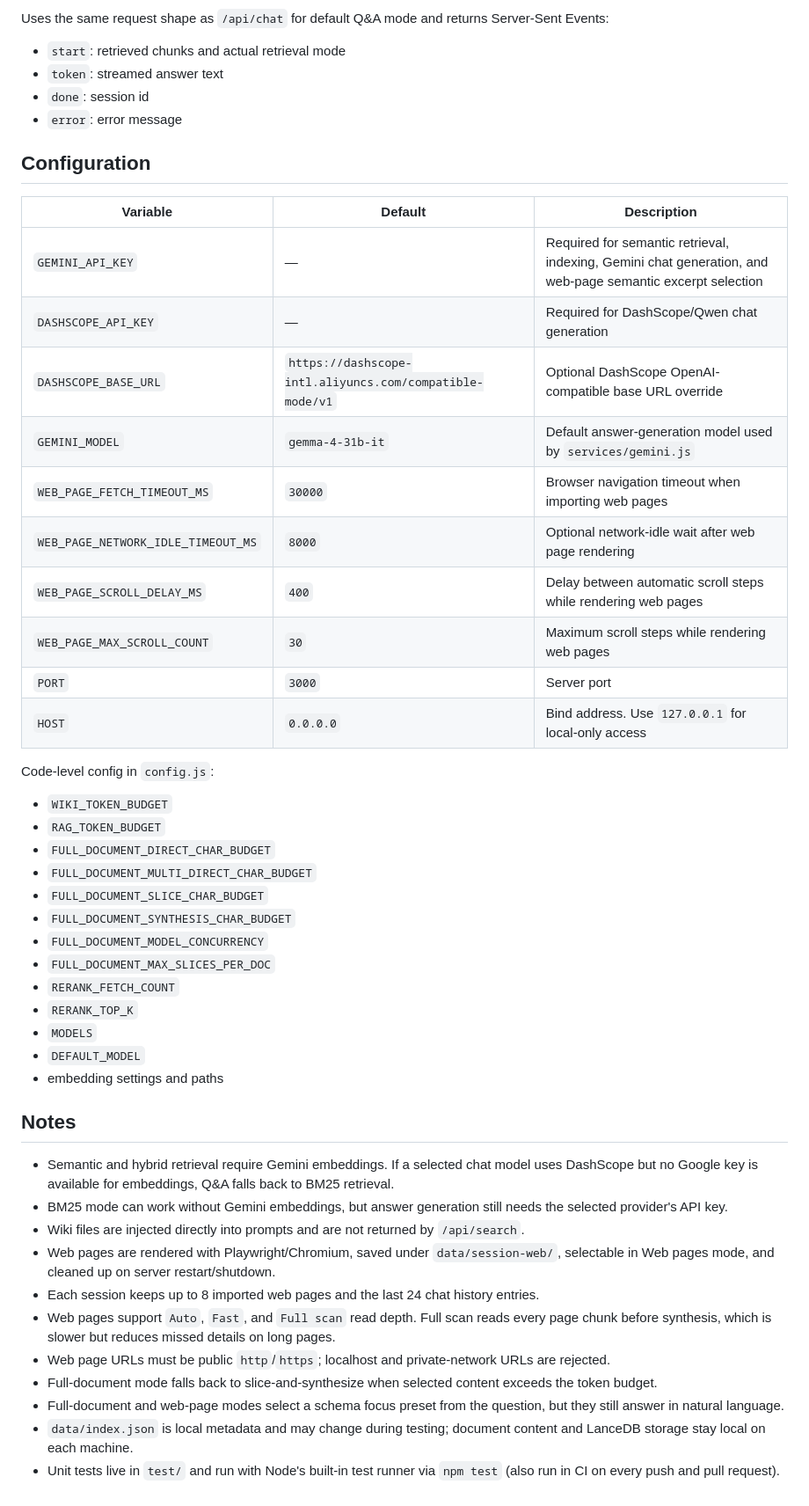
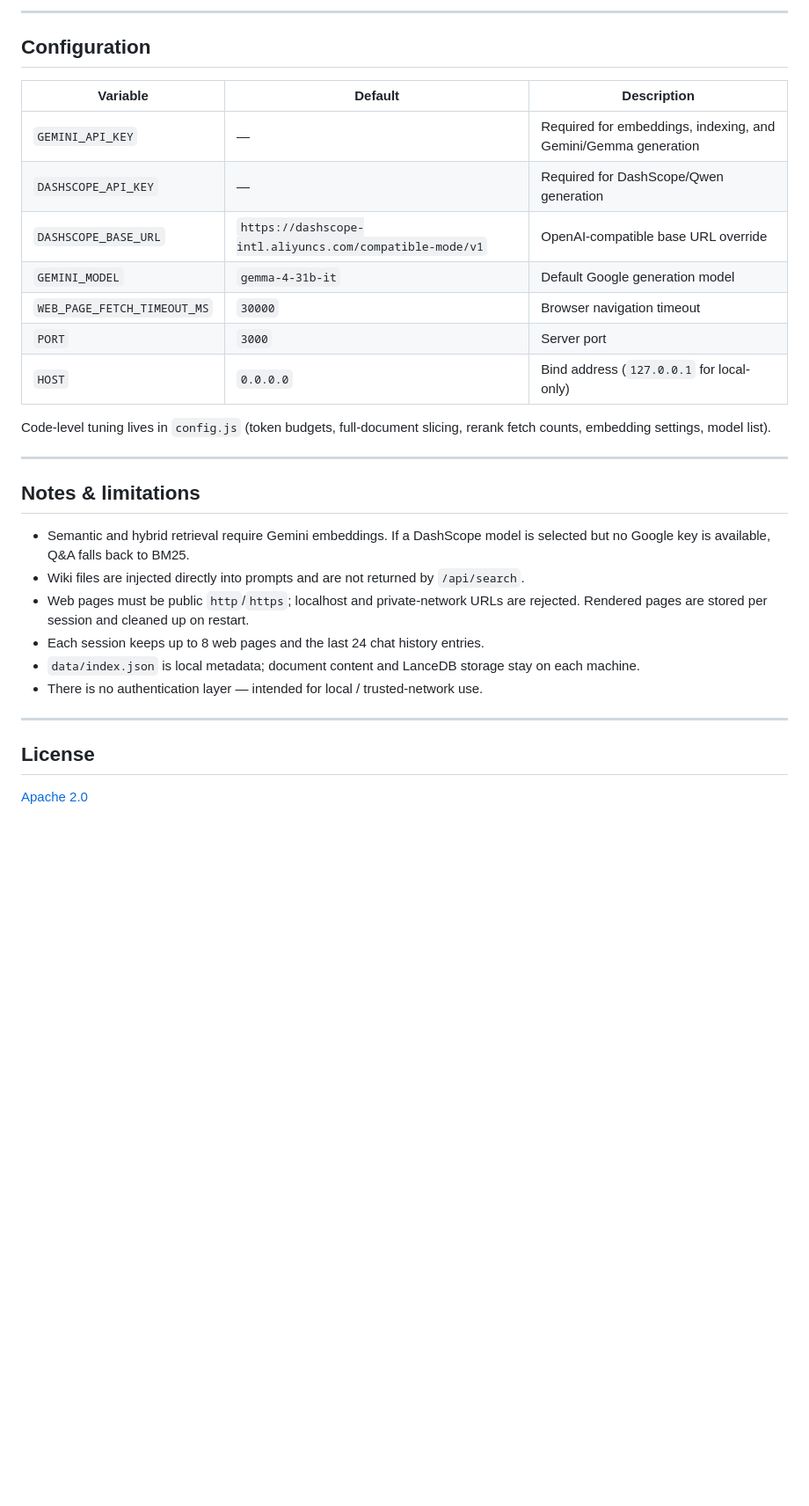
Before and after one commit to khoa-na/context-hub, a Markdown page: README.md, the part around one of its changes. Shown at 88% size. Rendered like a GitHub page; blank space fills up the shorter version.

```diff
--- a/README.md
+++ b/README.md
@@ -254,51 +248,33 @@ volume there to keep it across container restarts.
 
-Uses the same request shape as `/api/chat` for default Q&A mode and returns Server-Sent Events:
-
-- `start`: retrieved chunks and actual retrieval mode
-- `token`: streamed answer text
-- `done`: session id
-- `error`: error message
+---
 
 ## Configuration
 
 | Variable | Default | Description |
 |---|---|---|
-| `GEMINI_API_KEY` | — | Required for semantic retrieval, indexing, Gemini chat generation, and web-page semantic excerpt selection |
-| `DASHSCOPE_API_KEY` | — | Required for DashScope/Qwen chat generation |
-| `DASHSCOPE_BASE_URL` | `https://dashscope-intl.aliyuncs.com/compatible-mode/v1` | Optional DashScope OpenAI-compatible base URL override |
-| `GEMINI_MODEL` | `gemma-4-31b-it` | Default answer-generation model used by `services/gemini.js` |
-| `WEB_PAGE_FETCH_TIMEOUT_MS` | `30000` | Browser navigation timeout when importing web pages |
-| `WEB_PAGE_NETWORK_IDLE_TIMEOUT_MS` | `8000` | Optional network-idle wait after web page rendering |
-| `WEB_PAGE_SCROLL_DELAY_MS` | `400` | Delay between automatic scroll steps while rendering web pages |
-| `WEB_PAGE_MAX_SCROLL_COUNT` | `30` | Maximum scroll steps while rendering web pages |
+| `GEMINI_API_KEY` | — | Required for embeddings, indexing, and Gemini/Gemma generation |
+| `DASHSCOPE_API_KEY` | — | Required for DashScope/Qwen generation |
+| `DASHSCOPE_BASE_URL` | `https://dashscope-intl.aliyuncs.com/compatible-mode/v1` | OpenAI-compatible base URL override |
+| `GEMINI_MODEL` | `gemma-4-31b-it` | Default Google generation model |
+| `WEB_PAGE_FETCH_TIMEOUT_MS` | `30000` | Browser navigation timeout |
 | `PORT` | `3000` | Server port |
-| `HOST` | `0.0.0.0` | Bind address. Use `127.0.0.1` for local-only access |
+| `HOST` | `0.0.0.0` | Bind address (`127.0.0.1` for local-only) |
 
-Code-level config in `config.js`:
-- `WIKI_TOKEN_BUDGET`
-- `RAG_TOKEN_BUDGET`
-- `FULL_DOCUMENT_DIRECT_CHAR_BUDGET`
-- `FULL_DOCUMENT_MULTI_DIRECT_CHAR_BUDGET`
-- `FULL_DOCUMENT_SLICE_CHAR_BUDGET`
-- `FULL_DOCUMENT_SYNTHESIS_CHAR_BUDGET`
-- `FULL_DOCUMENT_MODEL_CONCURRENCY`
-- `FULL_DOCUMENT_MAX_SLICES_PER_DOC`
-- `RERANK_FETCH_COUNT`
-- `RERANK_TOP_K`
-- `MODELS`
-- `DEFAULT_MODEL`
-- embedding settings and paths
+Code-level tuning lives in `config.js` (token budgets, full-document slicing, rerank fetch counts, embedding settings, model list).
 
-## Notes
+---
 
-- Semantic and hybrid retrieval require Gemini embeddings. If a selected chat model uses DashScope but no Google key is available for embeddings, Q&A falls back to BM25 retrieval.
-- BM25 mode can work without Gemini embeddings, but answer generation still needs the selected provider's API key.
+## Notes & limitations
+
+- Semantic and hybrid retrieval require Gemini embeddings. If a DashScope model is selected but no Google key is available, Q&A falls back to BM25.
 - Wiki files are injected directly into prompts and are not returned by `/api/search`.
-- Web pages are rendered with Playwright/Chromium, saved under `data/session-web/`, selectable in Web pages mode, and cleaned up on server restart/shutdown.
-- Each session keeps up to 8 imported web pages and the last 24 chat history entries.
-- Web pages support `Auto`, `Fast`, and `Full scan` read depth. Full scan reads every page chunk before synthesis, which is slower but reduces missed details on long pages.
-- Web page URLs must be public `http`/`https`; localhost and private-network URLs are rejected.
-- Full-document mode falls back to slice-and-synthesize when selected content exceeds the token budget.
-- Full-document and web-page modes select a schema focus preset from the question, but they still answer in natural language.
-- `data/index.json` is local metadata and may change during testing; document content and LanceDB storage stay local on each machine.
-- Unit tests live in `test/` and run with Node's built-in test runner via `npm test` (also run in CI on every push and pull request).
+- Web pages must be public `http`/`https`; localhost and private-network URLs are rejected. Rendered pages are stored per session and cleaned up on restart.
+- Each session keeps up to 8 web pages and the last 24 chat history entries.
+- `data/index.json` is local metadata; document content and LanceDB storage stay on each machine.
+- There is no authentication layer — intended for local / trusted-network use.
+
+---
+
+## License
+
+[Apache 2.0](LICENSE)
```
Also changed, not shown: other parts of README.md (+186 -192 lines), docs/RECORDING.md (added, +53 -0 lines).
